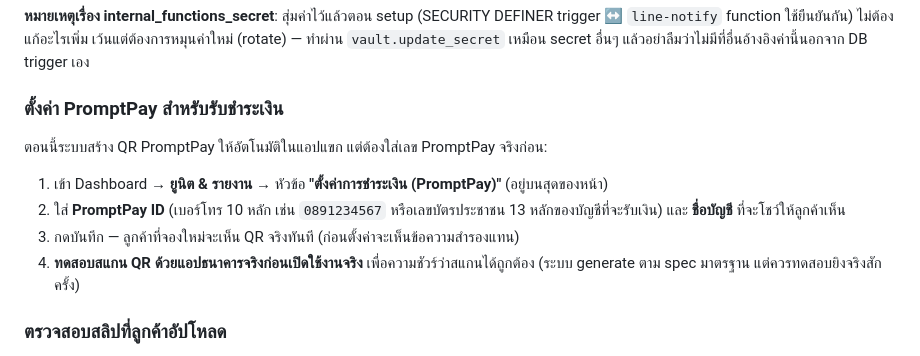
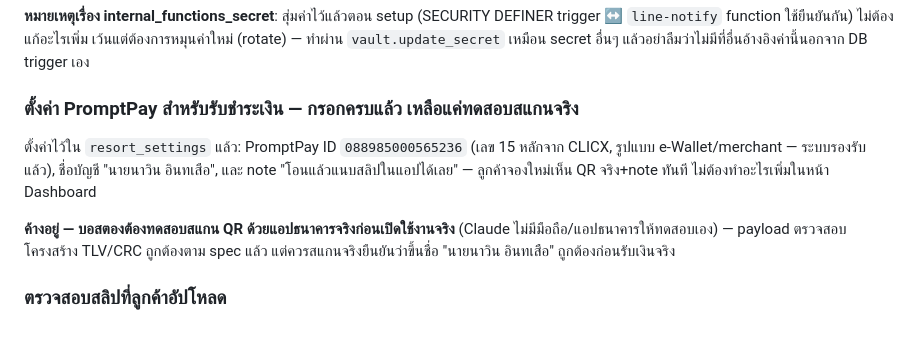
Before and after one commit to wayupatza-ux/nawin-resort-khaokho, a Markdown page: HANDOFF.md, the part around the change. Drawn GitHub-style.

Commit message:
Update HANDOFF: PromptPay payment settings fully configured
resort_settings now has real PromptPay ID, account name, and a
payment note shown to guests. Only remaining step is a real
banking-app scan test before going live.

Co-Authored-By: Claude Sonnet 5 <noreply@anthropic.com>

```diff
--- a/HANDOFF.md
+++ b/HANDOFF.md
@@ -54,13 +54,10 @@
 
 **หมายเหตุเรื่อง internal_functions_secret**: สุ่มค่าไว้แล้วตอน setup (SECURITY DEFINER trigger ↔ `line-notify` function ใช้ยืนยันกัน) ไม่ต้องแก้อะไรเพิ่ม เว้นแต่ต้องการหมุนค่าใหม่ (rotate) — ทำผ่าน `vault.update_secret` เหมือน secret อื่นๆ แล้วอย่าลืมว่าไม่มีที่อื่นอ้างอิงค่านี้นอกจาก DB trigger เอง
 
-### ตั้งค่า PromptPay สำหรับรับชำระเงิน
-ตอนนี้ระบบสร้าง QR PromptPay ให้อัตโนมัติในแอปแขก แต่ต้องใส่เลข PromptPay จริงก่อน:
+### ตั้งค่า PromptPay สำหรับรับชำระเงิน — กรอกครบแล้ว เหลือแค่ทดสอบสแกนจริง
+ตั้งค่าไว้ใน `resort_settings` แล้ว: PromptPay ID `088985000565236` (เลข 15 หลักจาก CLICX, รูปแบบ e-Wallet/merchant — ระบบรองรับแล้ว), ชื่อบัญชี "นายนาวิน อินทเสือ", และ note "โอนแล้วแนบสลิปในแอปได้เลย" — ลูกค้าจองใหม่เห็น QR จริง+note ทันที ไม่ต้องทำอะไรเพิ่มในหน้า Dashboard
 
-1. เข้า Dashboard → **ยูนิต & รายงาน** → หัวข้อ **"ตั้งค่าการชำระเงิน (PromptPay)"** (อยู่บนสุดของหน้า)
-2. ใส่ **PromptPay ID** (เบอร์โทร 10 หลัก เช่น `0891234567` หรือเลขบัตรประชาชน 13 หลักของบัญชีที่จะรับเงิน) และ **ชื่อบัญชี** ที่จะโชว์ให้ลูกค้าเห็น
-3. กดบันทึก — ลูกค้าที่จองใหม่จะเห็น QR จริงทันที (ก่อนตั้งค่าจะเห็นข้อความสำรองแทน)
-4. **ทดสอบสแกน QR ด้วยแอปธนาคารจริงก่อนเปิดใช้งานจริง** เพื่อความชัวร์ว่าสแกนได้ถูกต้อง (ระบบ generate ตาม spec มาตรฐาน แต่ควรทดสอบยิงจริงสักครั้ง)
+**ค้างอยู่ — บอสตองต้องทดสอบสแกน QR ด้วยแอปธนาคารจริงก่อนเปิดใช้งานจริง** (Claude ไม่มีมือถือ/แอปธนาคารให้ทดสอบเอง) — payload ตรวจสอบโครงสร้าง TLV/CRC ถูกต้องตาม spec แล้ว แต่ควรสแกนจริงยืนยันว่าขึ้นชื่อ "นายนาวิน อินทเสือ" ถูกต้องก่อนรับเงินจริง
 
 ### ตรวจสอบสลิปที่ลูกค้าอัปโหลด
 เข้า Dashboard → เมนู **"ชำระเงิน"** — จะเห็นรายการสลิปที่รอตรวจสอบทั้งหมด (พนักงานทุกคนเห็นได้ ไม่ใช่แค่ owner) คลิกรูปเพื่อดูขยาย กด **"ยืนยันการชำระเงิน"** จะเปลี่ยนสถานะการจองเป็น "ยืนยันแล้ว" ทันทีและส่ง LINE แจ้งเตือนลูกค้าอัตโนมัติ หรือกด **"ปฏิเสธสลิป"** ถ้าสลิปไม่ถูกต้อง (ลูกค้าจะอัปโหลดใหม่ได้)
```
